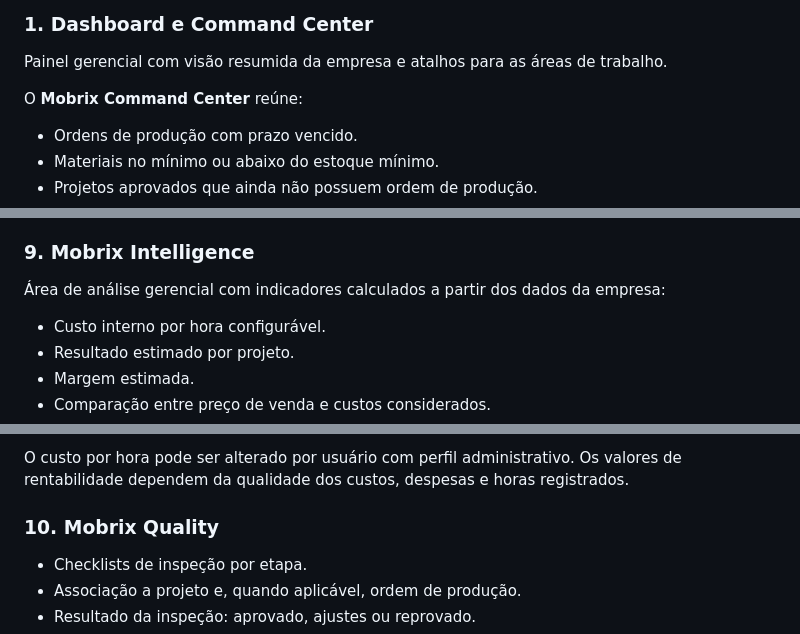
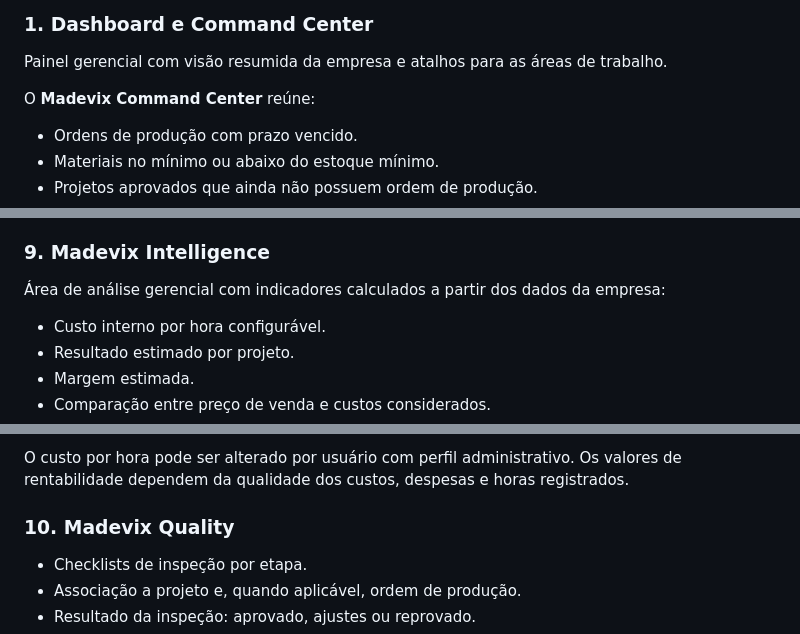
Before and after one commit to alexssander-cristino/Mobrix, a Markdown page: README.md, 3 parts joined by grey strips. GitHub-like rendering.

```diff
--- a/README.md
+++ b/README.md
@@ -99,7 +99,7 @@ A relação abaixo descreve os recursos presentes no código do projeto. Alguns
 
 Painel gerencial com visão resumida da empresa e atalhos para as áreas de trabalho.
 
-O **Mobrix Command Center** reúne:
+O **Madevix Command Center** reúne:
 
 - Ordens de produção com prazo vencido.
 - Materiais no mínimo ou abaixo do estoque mínimo.
@@ -191,7 +191,7 @@ Os alertas são montados a partir dos registros existentes no sistema. A ausênc
 - Indicadores de produtividade.
 - Utilização do tempo apontado em análises de custo, conforme as informações cadastradas.
 
-### 9. Mobrix Intelligence
+### 9. Madevix Intelligence
 
 Área de análise gerencial com indicadores calculados a partir dos dados da empresa:
 
@@ -206,7 +206,7 @@ Os alertas são montados a partir dos registros existentes no sistema. A ausênc
 
 O custo por hora pode ser alterado por usuário com perfil administrativo. Os valores de rentabilidade dependem da qualidade dos custos, despesas e horas registrados.
 
-### 10. Mobrix Quality
+### 10. Madevix Quality
 
 - Checklists de inspeção por etapa.
 - Associação a projeto e, quando aplicável, ordem de produção.
```
Also changed, not shown: other parts of README.md (+18 -18 lines).
